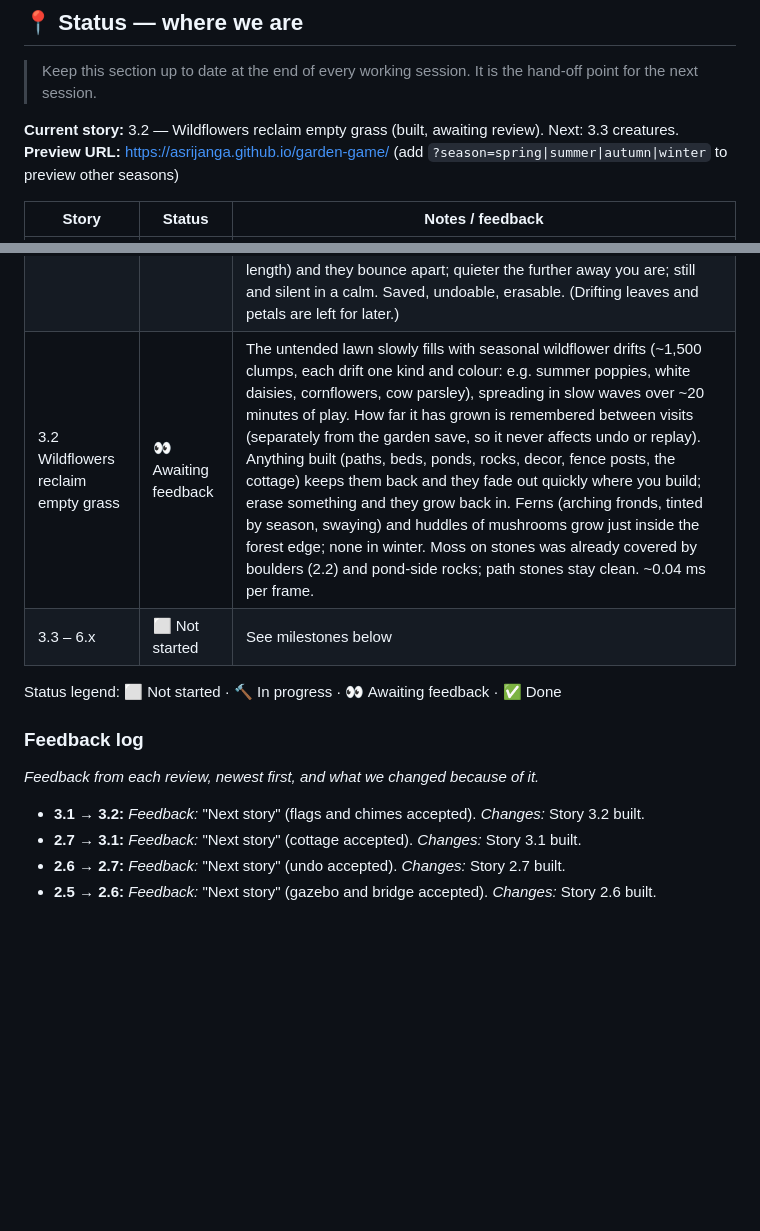
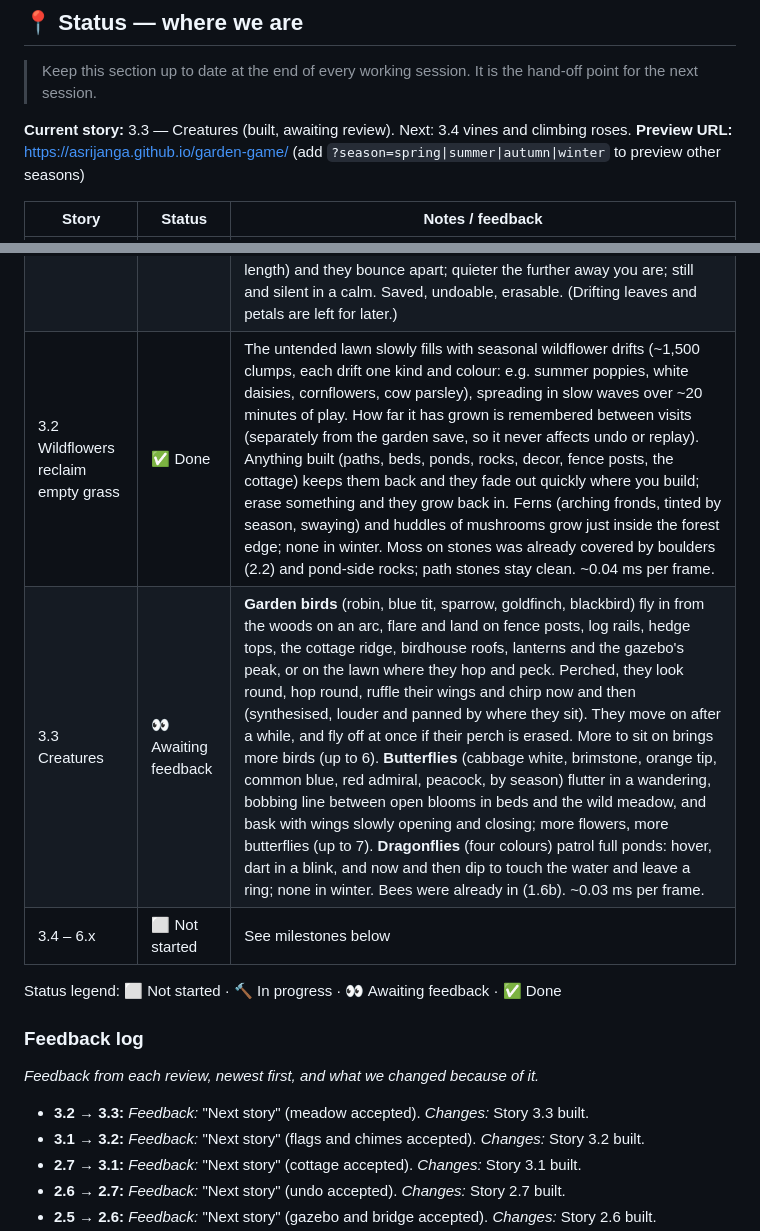
Before and after one commit to asrijanga/garden-game, a Markdown page: BACKLOG.md, 2 parts joined by grey strips. Rendered like a GitHub page; blank space fills up the shorter version.

Commit message:
Story 3.3: creatures (perching birds, butterflies, dragonflies); mark 3.2 done
Co-Authored-By: Claude Opus 5.5 <noreply@anthropic.com>
Claude-Session: https://claude.ai/code/session_01QhhLRsY8D7cJa8AvB25awa

```diff
--- a/BACKLOG.md
+++ b/BACKLOG.md
@@ -10,7 +10,7 @@ This backlog breaks the vision into **small, demoable stories**. Each one ends w
 
 > Keep this section up to date at the end of every working session. It is the hand-off point for the next session.
 
-**Current story:** 3.2 — Wildflowers reclaim empty grass (built, awaiting review). Next: 3.3 creatures.
+**Current story:** 3.3 — Creatures (built, awaiting review). Next: 3.4 vines and climbing roses.
 **Preview URL:** https://asrijanga.github.io/garden-game/ (add `?season=spring|summer|autumn|winter` to preview other seasons)
 
 | Story | Status | Notes / feedback |
@@ -33,14 +33,16 @@ This backlog breaks the vision into **small, demoable stories**. Each one ends w
 | 2.6 Undo | ✅ Done | Undo and redo buttons, top left (dimmed when there's nothing to undo or redo). Undo drops the last stroke, puts the garden back to untouched, and quietly replays the rest, settled at once with no build-up and no sounds, then a little puff where the undone thing was. Verified exact: after an undo, every stone, plant, fence and wildflower matrix equals the earlier state. Redo plays the stroke out again with its build animation. Any new stroke clears redo. Undo works across reloads (the saved stroke list is the history). ~0.1 s for a small garden; it grows with the number of strokes. |
 | 2.7 My cottage, my way | ✅ Done | Tap the cottage to open its drawer (tap elsewhere to close). Look chips cycle: roof (terracotta, slate, thatch with a rounded ridge, mossy, blue-grey), walls (cream, white, butter, blush, sage, stone with mortar courses and no half-timbering), shutters (6), door (5; the shed door matches), chimney (stone, brick with courses, white with a terracotta pot; the smoke moves with it). Upgrade chips toggle: gabled porch on white posts, bay window with its own roof, window flower boxes, climbing roses over the door and corners, lean-to timber shed. Each change rebuilds the cottage with a soft bounce, puffs and a chime. Wildflowers step aside from a new shed or porch, and the cottage's footprint grows with them (nothing is built into them). Saved in the stroke history: reloads exactly and undo/redo step through looks. |
 | 3.1 Flags and wind chimes | ✅ Done | Decor drawer gains **Flag** and **Wind chimes**; the cottage drawer gains a **Wind chimes** upgrade (hung from an iron bracket under the front eave). Flags: a white pole with a gold ball, flying a cloth pennant in soft two- and three-band colourways. Verlet cloth (13×7 particles, structural and shear links) pushed by the WindField at the pole: it streams and ripples in a gust, droops in the calm and lifts again, in the pole's own frame so it moves when carried or dropped. Chimes: five tubes round a wooden top and a clapper with a sail, each a damped pendulum swung by the local gusts (the sail catches most). When the clapper meets a tube, the tube rings (four inharmonic partials, pentatonic notes by length) and they bounce apart; quieter the further away you are; still and silent in a calm. Saved, undoable, erasable. (Drifting leaves and petals are left for later.) |
-| 3.2 Wildflowers reclaim empty grass | 👀 Awaiting feedback | The untended lawn slowly fills with seasonal wildflower drifts (~1,500 clumps, each drift one kind and colour: e.g. summer poppies, white daisies, cornflowers, cow parsley), spreading in slow waves over ~20 minutes of play. How far it has grown is remembered between visits (separately from the garden save, so it never affects undo or replay). Anything built (paths, beds, ponds, rocks, decor, fence posts, the cottage) keeps them back and they fade out quickly where you build; erase something and they grow back in. Ferns (arching fronds, tinted by season, swaying) and huddles of mushrooms grow just inside the forest edge; none in winter. Moss on stones was already covered by boulders (2.2) and pond-side rocks; path stones stay clean. ~0.04 ms per frame. |
-| 3.3 – 6.x | ⬜ Not started | See milestones below |
+| 3.2 Wildflowers reclaim empty grass | ✅ Done | The untended lawn slowly fills with seasonal wildflower drifts (~1,500 clumps, each drift one kind and colour: e.g. summer poppies, white daisies, cornflowers, cow parsley), spreading in slow waves over ~20 minutes of play. How far it has grown is remembered between visits (separately from the garden save, so it never affects undo or replay). Anything built (paths, beds, ponds, rocks, decor, fence posts, the cottage) keeps them back and they fade out quickly where you build; erase something and they grow back in. Ferns (arching fronds, tinted by season, swaying) and huddles of mushrooms grow just inside the forest edge; none in winter. Moss on stones was already covered by boulders (2.2) and pond-side rocks; path stones stay clean. ~0.04 ms per frame. |
+| 3.3 Creatures | 👀 Awaiting feedback | **Garden birds** (robin, blue tit, sparrow, goldfinch, blackbird) fly in from the woods on an arc, flare and land on fence posts, log rails, hedge tops, the cottage ridge, birdhouse roofs, lanterns and the gazebo's peak, or on the lawn where they hop and peck. Perched, they look round, hop round, ruffle their wings and chirp now and then (synthesised, louder and panned by where they sit). They move on after a while, and fly off at once if their perch is erased. More to sit on brings more birds (up to 6). **Butterflies** (cabbage white, brimstone, orange tip, common blue, red admiral, peacock, by season) flutter in a wandering, bobbing line between open blooms in beds and the wild meadow, and bask with wings slowly opening and closing; more flowers, more butterflies (up to 7). **Dragonflies** (four colours) patrol full ponds: hover, dart in a blink, and now and then dip to touch the water and leave a ring; none in winter. Bees were already in (1.6b). ~0.03 ms per frame. |
+| 3.4 – 6.x | ⬜ Not started | See milestones below |
 
 Status legend: ⬜ Not started · 🔨 In progress · 👀 Awaiting feedback · ✅ Done
 
 ### Feedback log
 _Feedback from each review, newest first, and what we changed because of it._
 
+- **3.2 → 3.3:** *Feedback:* "Next story" (meadow accepted). *Changes:* Story 3.3 built.
 - **3.1 → 3.2:** *Feedback:* "Next story" (flags and chimes accepted). *Changes:* Story 3.2 built.
 - **2.7 → 3.1:** *Feedback:* "Next story" (cottage accepted). *Changes:* Story 3.1 built.
 - **2.6 → 2.7:** *Feedback:* "Next story" (undo accepted). *Changes:* Story 2.7 built.
```
